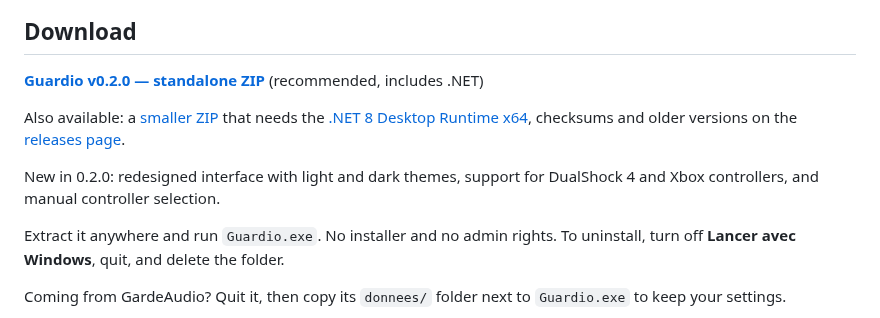
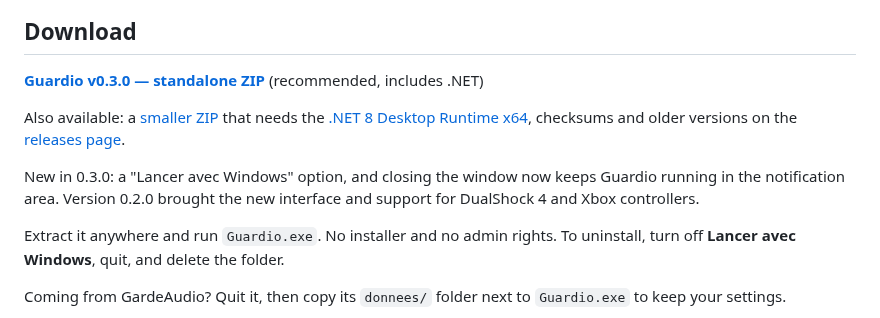
Before and after one commit to Nagaraaa/Guardio, a Markdown page: README.md, the part around one of its changes. Drawn GitHub-style.

Commit message:
chore: release v0.3.0
Co-Authored-By: Claude Opus 5.5 <noreply@anthropic.com>

```diff
--- a/README.md
+++ b/README.md
@@ -18,5 +18,5 @@ Portable Windows x64 app. The interface is in French. [Guide en français](docs/
 
 ## Download
 
-**[Guardio v0.2.0 — standalone ZIP](https://github.com/Nagaraaa/Guardio/releases/download/v0.2.0/Guardio-v0.2.0-windows-x64.zip)** (recommended, includes .NET)
+**[Guardio v0.3.0 — standalone ZIP](https://github.com/Nagaraaa/Guardio/releases/download/v0.3.0/Guardio-v0.3.0-windows-x64.zip)** (recommended, includes .NET)
 
@@ -24,5 +24,5 @@ Also available: a [smaller ZIP](https://github.com/Nagaraaa/Guardio/releases/dow
 
-New in 0.2.0: redesigned interface with light and dark themes, support for DualShock 4 and Xbox controllers, and manual controller selection.
+New in 0.3.0: a "Lancer avec Windows" option, and closing the window now keeps Guardio running in the notification area. Version 0.2.0 brought the new interface and support for DualShock 4 and Xbox controllers.
 
 Extract it anywhere and run `Guardio.exe`. No installer and no admin rights. To uninstall, turn off **Lancer avec Windows**, quit, and delete the folder.
 
```
Also changed, not shown: other parts of README.md (+1 -1 lines), docs/README.fr.md (+1 -1 lines), docs/images/guardio-dark.png, docs/images/guardio-light.png, 3 other files.
